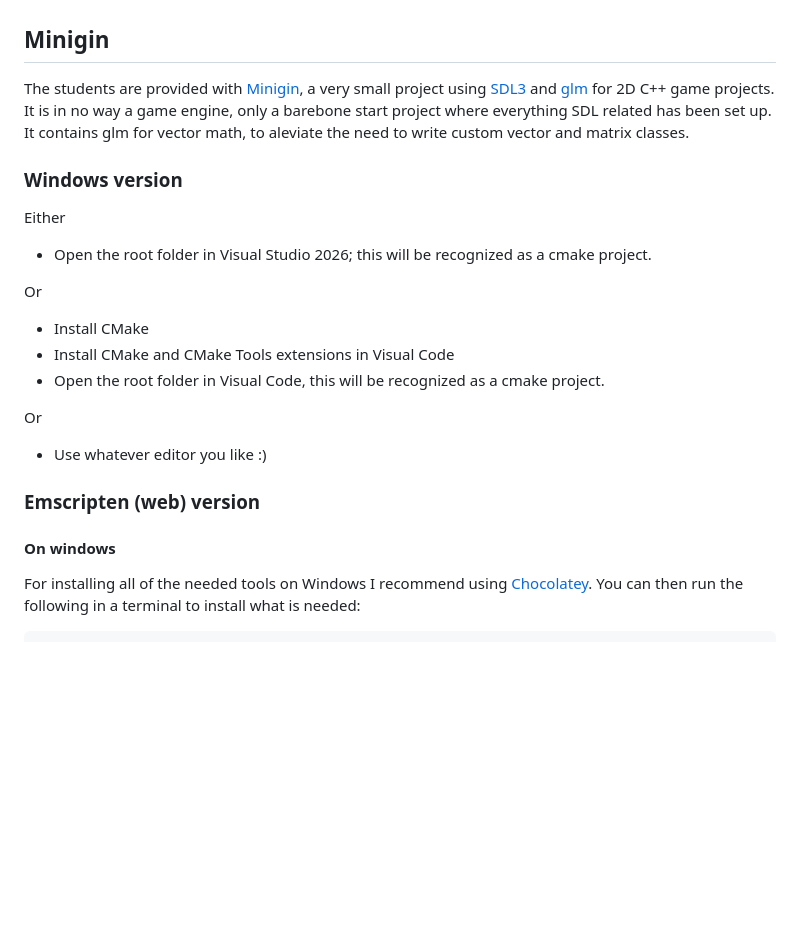
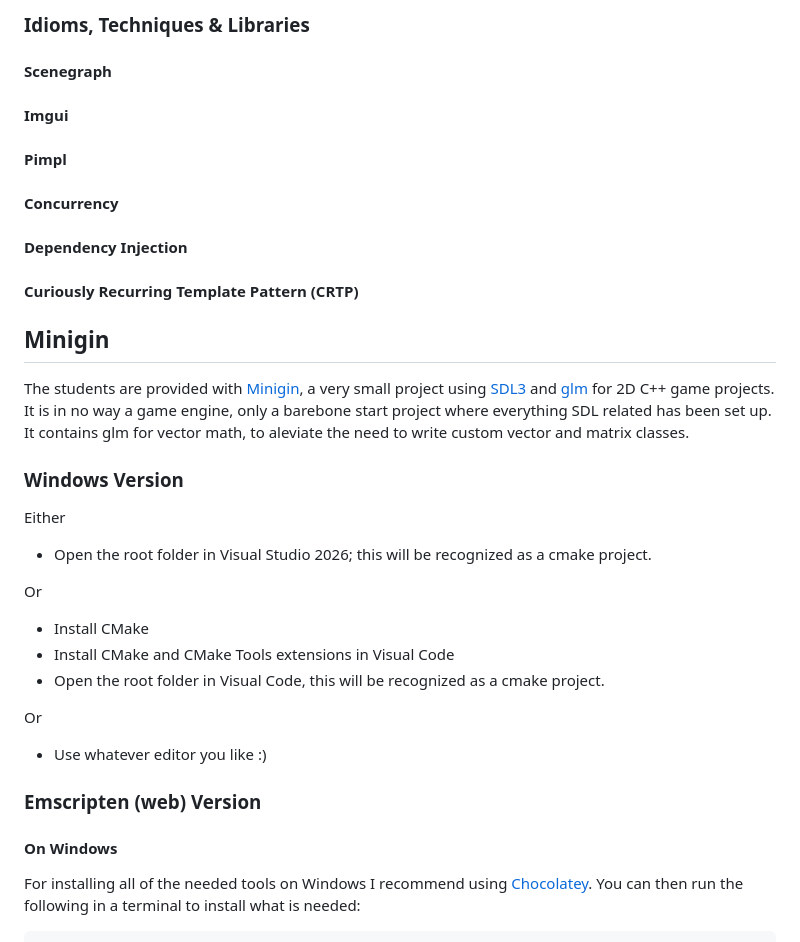
Before and after one commit to Bvisi0n/DAE_Galaga, a Markdown page: README.md, the part around one of its changes. Drawn GitHub-style; blank space fills up the shorter version.

```diff
--- a/README.md
+++ b/README.md
@@ -28,9 +58,17 @@ Under construction...
+### Idioms, Techniques & Libraries
+#### Scenegraph
+#### Imgui
+#### Pimpl
+#### Concurrency
+#### Dependency Injection
+#### Curiously Recurring Template Pattern (CRTP)
+
 
 ## Minigin
 
 The students are provided with [Minigin](https://github.com/avadae/minigin), a very small project using [SDL3](https://www.libsdl.org/) and [glm](https://github.com/g-truc/glm) for 2D C++ game projects. It is in no way a game engine, only a barebone start project where everything SDL related has been set up. It contains glm for vector math, to aleviate the need to write custom vector and matrix classes.
 
-### Windows version
+### Windows Version
 
 Either
 - Open the root folder in Visual Studio 2026; this will be recognized as a cmake project.
@@ -43,9 +81,9 @@ Or
 Or
 - Use whatever editor you like :)
 
-### Emscripten (web) version
+### Emscripten (web) Version
 
-#### On windows
+#### On Windows
 
 For installing all of the needed tools on Windows I recommend using [Chocolatey](https://chocolatey.org/). You can then run the following in a terminal to install what is needed:
 
```
Also changed, not shown: other parts of README.md (+33 -3 lines).
